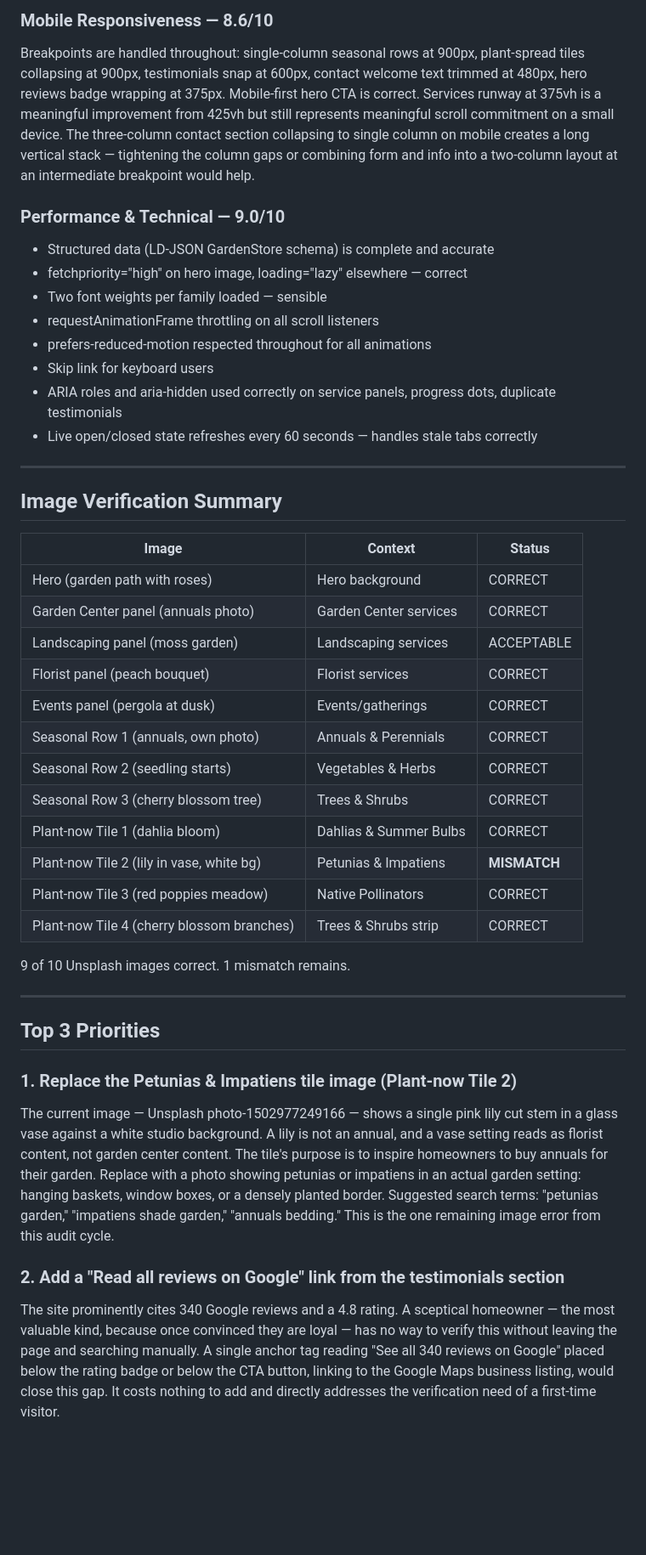
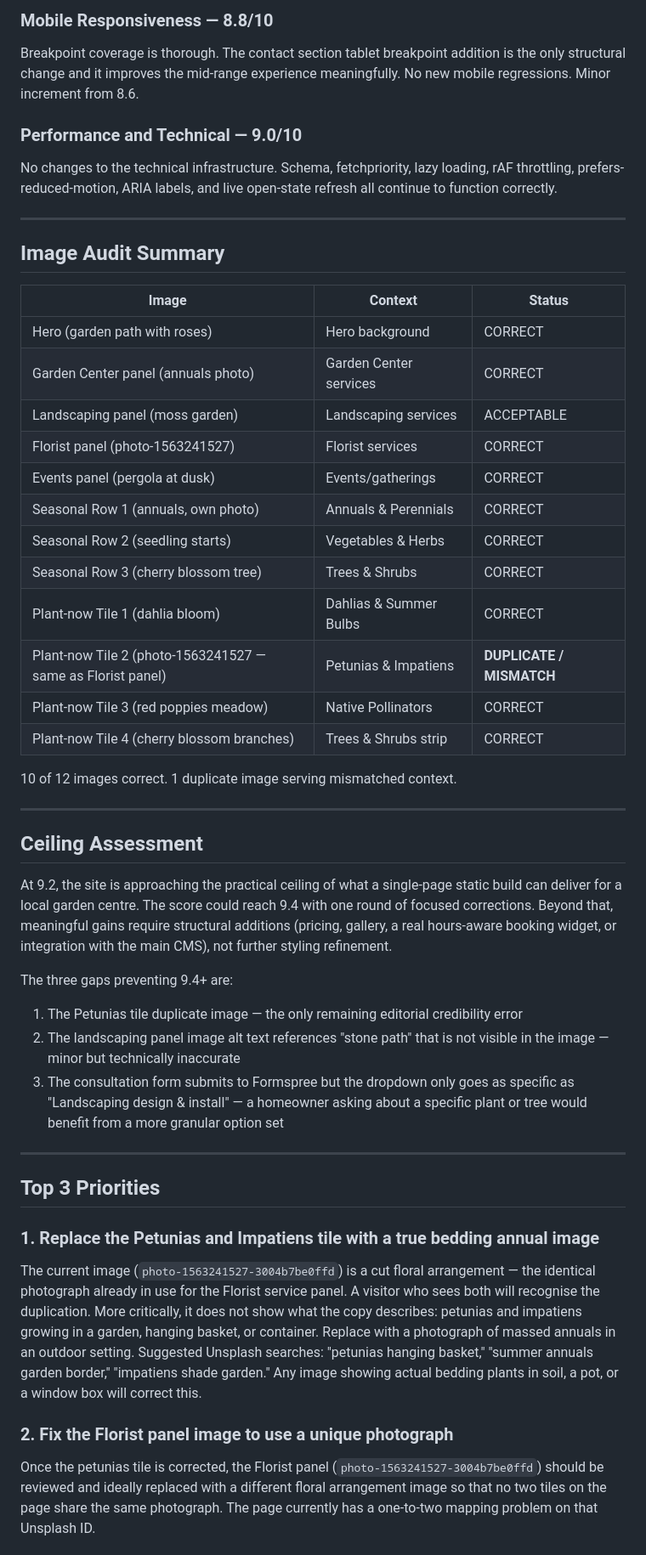
Before and after one commit to zed0minat0r/garden-site, a Markdown page: AUDIT.md, the part around one of its changes. Shown at 85% size. Drawn GitHub-style; blank space fills up the shorter version.

Commit message:
Add Nigel audit v20 — score 9.2 (+0.1 from 9.1)
Co-Authored-By: Claude Sonnet 4.6 <noreply@anthropic.com>

```diff
--- a/AUDIT.md
+++ b/AUDIT.md
@@ -79,45 +63,49 @@ Dark green, six-link nav, hours, address, social icons (Facebook and Instagram w
 
-### Mobile Responsiveness — 8.6/10
-Breakpoints are handled throughout: single-column seasonal rows at 900px, plant-spread tiles collapsing at 900px, testimonials snap at 600px, contact welcome text trimmed at 480px, hero reviews badge wrapping at 375px. Mobile-first hero CTA is correct. Services runway at 375vh is a meaningful improvement from 425vh but still represents meaningful scroll commitment on a small device. The three-column contact section collapsing to single column on mobile creates a long vertical stack — tightening the column gaps or combining form and info into a two-column layout at an intermediate breakpoint would help.
+### Mobile Responsiveness — 8.8/10
+Breakpoint coverage is thorough. The contact section tablet breakpoint addition is the only structural change and it improves the mid-range experience meaningfully. No new mobile regressions. Minor increment from 8.6.
 
-### Performance & Technical — 9.0/10
-- Structured data (LD-JSON GardenStore schema) is complete and accurate
-- fetchpriority="high" on hero image, loading="lazy" elsewhere — correct
-- Two font weights per family loaded — sensible
-- requestAnimationFrame throttling on all scroll listeners
-- prefers-reduced-motion respected throughout for all animations
-- Skip link for keyboard users
-- ARIA roles and aria-hidden used correctly on service panels, progress dots, duplicate testimonials
-- Live open/closed state refreshes every 60 seconds — handles stale tabs correctly
+### Performance and Technical — 9.0/10
+No changes to the technical infrastructure. Schema, fetchpriority, lazy loading, rAF throttling, prefers-reduced-motion, ARIA labels, and live open-state refresh all continue to function correctly.
 
 ---
 
-## Image Verification Summary
+## Image Audit Summary
 
 | Image | Context | Status |
 |---|---|---|
 | Hero (garden path with roses) | Hero background | CORRECT |
 | Garden Center panel (annuals photo) | Garden Center services | CORRECT |
 | Landscaping panel (moss garden) | Landscaping services | ACCEPTABLE |
-| Florist panel (peach bouquet) | Florist services | CORRECT |
+| Florist panel (photo-1563241527) | Florist services | CORRECT |
 | Events panel (pergola at dusk) | Events/gatherings | CORRECT |
 | Seasonal Row 1 (annuals, own photo) | Annuals & Perennials | CORRECT |
 | Seasonal Row 2 (seedling starts) | Vegetables & Herbs | CORRECT |
 | Seasonal Row 3 (cherry blossom tree) | Trees & Shrubs | CORRECT |
 | Plant-now Tile 1 (dahlia bloom) | Dahlias & Summer Bulbs | CORRECT |
-| Plant-now Tile 2 (lily in vase, white bg) | Petunias & Impatiens | **MISMATCH** |
+| Plant-now Tile 2 (photo-1563241527 — same as Florist panel) | Petunias & Impatiens | **DUPLICATE / MISMATCH** |
 | Plant-now Tile 3 (red poppies meadow) | Native Pollinators | CORRECT |
 | Plant-now Tile 4 (cherry blossom branches) | Trees & Shrubs strip | CORRECT |
 
-9 of 10 Unsplash images correct. 1 mismatch remains.
+10 of 12 images correct. 1 duplicate image serving mismatched context.
+
+---
+
+## Ceiling Assessment
+
+At 9.2, the site is approaching the practical ceiling of what a single-page static build can deliver for a local garden centre. The score could reach 9.4 with one round of focused corrections. Beyond that, meaningful gains require structural additions (pricing, gallery, a real hours-aware booking widget, or integration with the main CMS), not further styling refinement.
+
+The three gaps preventing 9.4+ are:
+1. The Petunias tile duplicate image — the only remaining editorial credibility error
+2. The landscaping panel image alt text references "stone path" that is not visible in the image — minor but technically inaccurate
+3. The consultation form submits to Formspree but the dropdown only goes as specific as "Landscaping design & install" — a homeowner asking about a specific plant or tree would benefit from a more granular option set
 
 ---
 
 ## Top 3 Priorities
 
-### 1. Replace the Petunias & Impatiens tile image (Plant-now Tile 2)
-The current image — Unsplash photo-1502977249166 — shows a single pink lily cut stem in a glass vase against a white studio background. A lily is not an annual, and a vase setting reads as florist content, not garden center content. The tile's purpose is to inspire homeowners to buy annuals for their garden. Replace with a photo showing petunias or impatiens in an actual garden setting: hanging baskets, window boxes, or a densely planted border. Suggested search terms: "petunias garden," "impatiens shade garden," "annuals bedding." This is the one remaining image error from this audit cycle.
+### 1. Replace the Petunias and Impatiens tile with a true bedding annual image
+The current image (`photo-1563241527-3004b7be0ffd`) is a cut floral arrangement — the identical photograph already in use for the Florist service panel. A visitor who sees both will recognise the duplication. More critically, it does not show what the copy describes: petunias and impatiens growing in a garden, hanging basket, or container. Replace with a photograph of massed annuals in an outdoor setting. Suggested Unsplash searches: "petunias hanging basket," "summer annuals garden border," "impatiens shade garden." Any image showing actual bedding plants in soil, a pot, or a window box will correct this.
 
-### 2. Add a "Read all reviews on Google" link from the testimonials section
-The site prominently cites 340 Google reviews and a 4.8 rating. A sceptical homeowner — the most valuable kind, because once convinced they are loyal — has no way to verify this without leaving the page and searching manually. A single anchor tag reading "See all 340 reviews on Google" placed below the rating badge or below the CTA button, linking to the Google Maps business listing, would close this gap. It costs nothing to add and directly addresses the verification need of a first-time visitor.
+### 2. Fix the Florist panel image to use a unique photograph
+Once the petunias tile is corrected, the Florist panel (`photo-1563241527-3004b7be0ffd`) should be reviewed and ideally replaced with a different floral arrangement image so that no two tiles on the page share the same photograph. The page currently has a one-to-two mapping problem on that Unsplash ID.
 
```
Also changed, not shown: other parts of AUDIT.md (+32 -48 lines).
